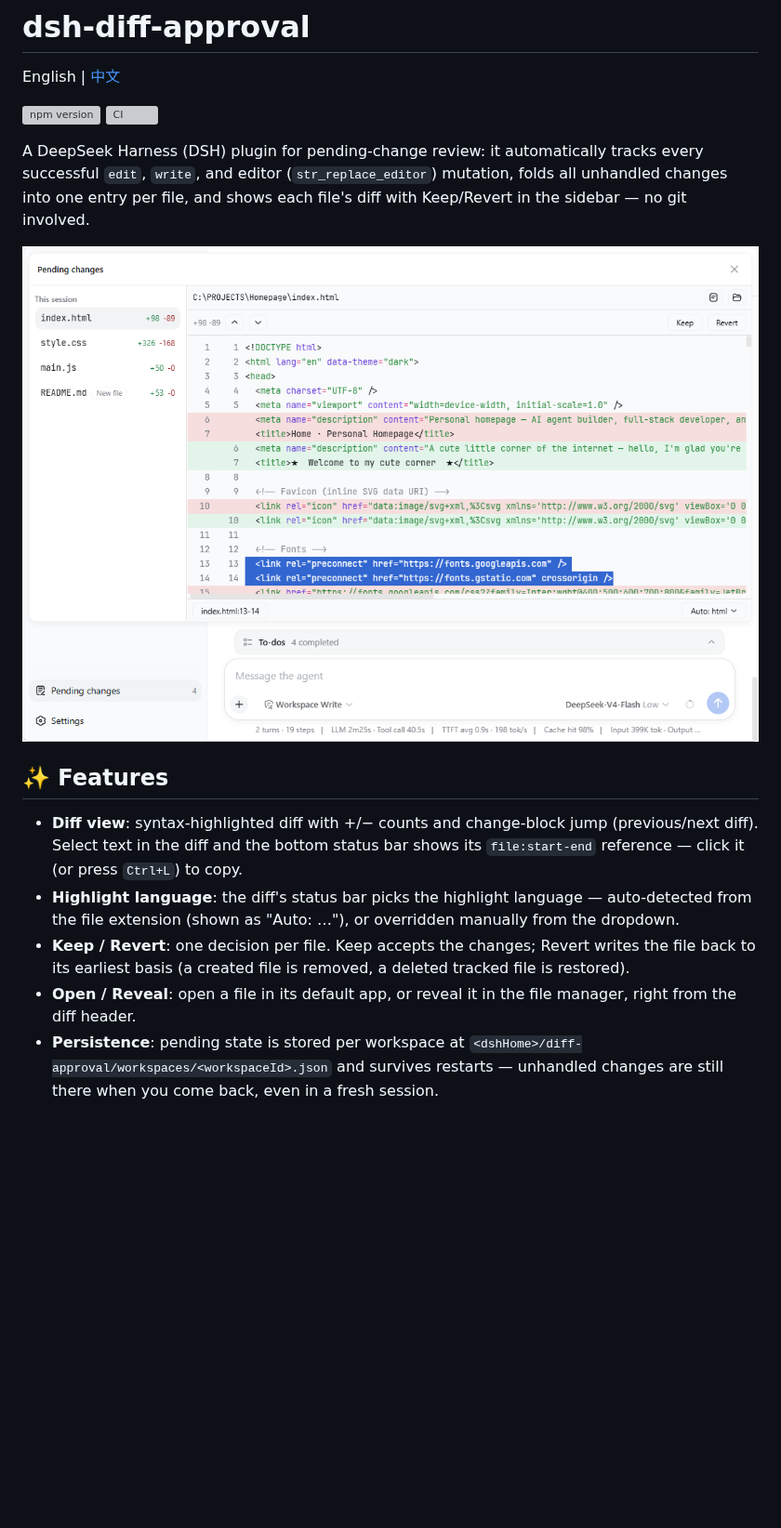
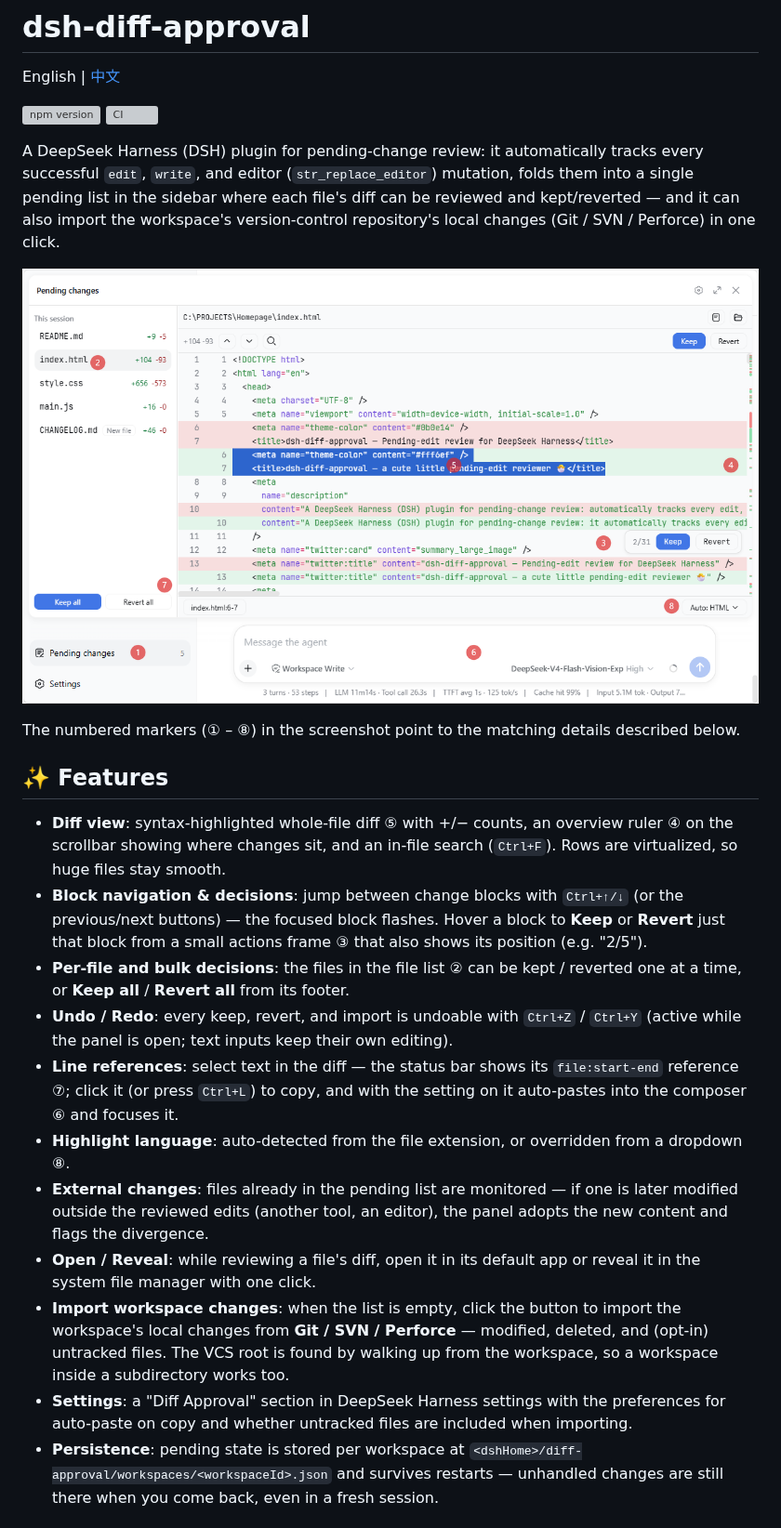
Before and after one commit to 9087/dsh-diff-approval, a Markdown page: README.md, the part around one of its changes. Shown at 93% size. GitHub-like rendering; pictures changed too: docs/images/pending-panel.png; blank space fills up the shorter version; grey boxes are pictures that could not be loaded.

Commit message:
docs: annotate the README screenshots with numbered markers mapped to the feature list

```diff
--- a/README.md
+++ b/README.md
@@ -5,16 +5,24 @@ English | [中文](README.zh.md)
 [![npm version](https://img.shields.io/npm/v/dsh-diff-approval)](https://www.npmjs.com/package/dsh-diff-approval)
 [![CI](https://img.shields.io/github/actions/workflow/status/9087/dsh-diff-approval/ci.yml)](https://github.com/9087/dsh-diff-approval/actions)
 
-A DeepSeek Harness (DSH) plugin for pending-change review: it automatically tracks every successful `edit`, `write`, and editor (`str_replace_editor`) mutation, folds all unhandled changes into one entry per file, and shows each file's diff with Keep/Revert in the sidebar — no git involved.
+A DeepSeek Harness (DSH) plugin for pending-change review: it automatically tracks every successful `edit`, `write`, and editor (`str_replace_editor`) mutation, folds them into a single pending list in the sidebar where each file's diff can be reviewed and kept/reverted — and it can also import the workspace's version-control repository's local changes (Git / SVN / Perforce) in one click.
 
 ![Pending changes panel](docs/images/pending-panel.png)
 
+The numbered markers (① – ⑧) in the screenshot point to the matching details described below.
+
 ## ✨ Features
 
-- **Diff view**: syntax-highlighted diff with +/− counts and change-block jump (previous/next diff). Select text in the diff and the bottom status bar shows its `file:start-end` reference — click it (or press `Ctrl+L`) to copy.
-- **Highlight language**: the diff's status bar picks the highlight language — auto-detected from the file extension (shown as "Auto: …"), or overridden manually from the dropdown.
-- **Keep / Revert**: one decision per file. Keep accepts the changes; Revert writes the file back to its earliest basis (a created file is removed, a deleted tracked file is restored).
-- **Open / Reveal**: open a file in its default app, or reveal it in the file manager, right from the diff header.
+- **Diff view**: syntax-highlighted whole-file diff ⑤ with +/− counts, an overview ruler ④ on the scrollbar showing where changes sit, and an in-file search (`Ctrl+F`). Rows are virtualized, so huge files stay smooth.
+- **Block navigation & decisions**: jump between change blocks with `Ctrl+↑/↓` (or the previous/next buttons) — the focused block flashes. Hover a block to **Keep** or **Revert** just that block from a small actions frame ③ that also shows its position (e.g. "2/5").
+- **Per-file and bulk decisions**: the files in the file list ② can be kept / reverted one at a time, or **Keep all** / **Revert all** from its footer.
+- **Undo / Redo**: every keep, revert, and import is undoable with `Ctrl+Z` / `Ctrl+Y` (active while the panel is open; text inputs keep their own editing).
+- **Line references**: select text in the diff — the status bar shows its `file:start-end` reference ⑦; click it (or press `Ctrl+L`) to copy, and with the setting on it auto-pastes into the composer ⑥ and focuses it.
+- **Highlight language**: auto-detected from the file extension, or overridden from a dropdown ⑧.
+- **External changes**: files already in the pending list are monitored — if one is later modified outside the reviewed edits (another tool, an editor), the panel adopts the new content and flags the divergence.
+- **Open / Reveal**: while reviewing a file's diff, open it in its default app or reveal it in the system file manager with one click.
+- **Import workspace changes**: when the list is empty, click the button to import the workspace's local changes from **Git / SVN / Perforce** — modified, deleted, and (opt-in) untracked files. The VCS root is found by walking up from the workspace, so a workspace inside a subdirectory works too.
+- **Settings**: a "Diff Approval" section in DeepSeek Harness settings with the preferences for auto-paste on copy and whether untracked files are included when importing.
 - **Persistence**: pending state is stored per workspace at `<dshHome>/diff-approval/workspaces/<workspaceId>.json` and survives restarts — unhandled changes are still there when you come back, even in a fresh session.
 
 ## 📦 Install
```
Also changed, not shown: other parts of README.md (+5 -5 lines), README.zh.md (+18 -10 lines), docs/images/pending-panel.zh.png, 1 other file.
